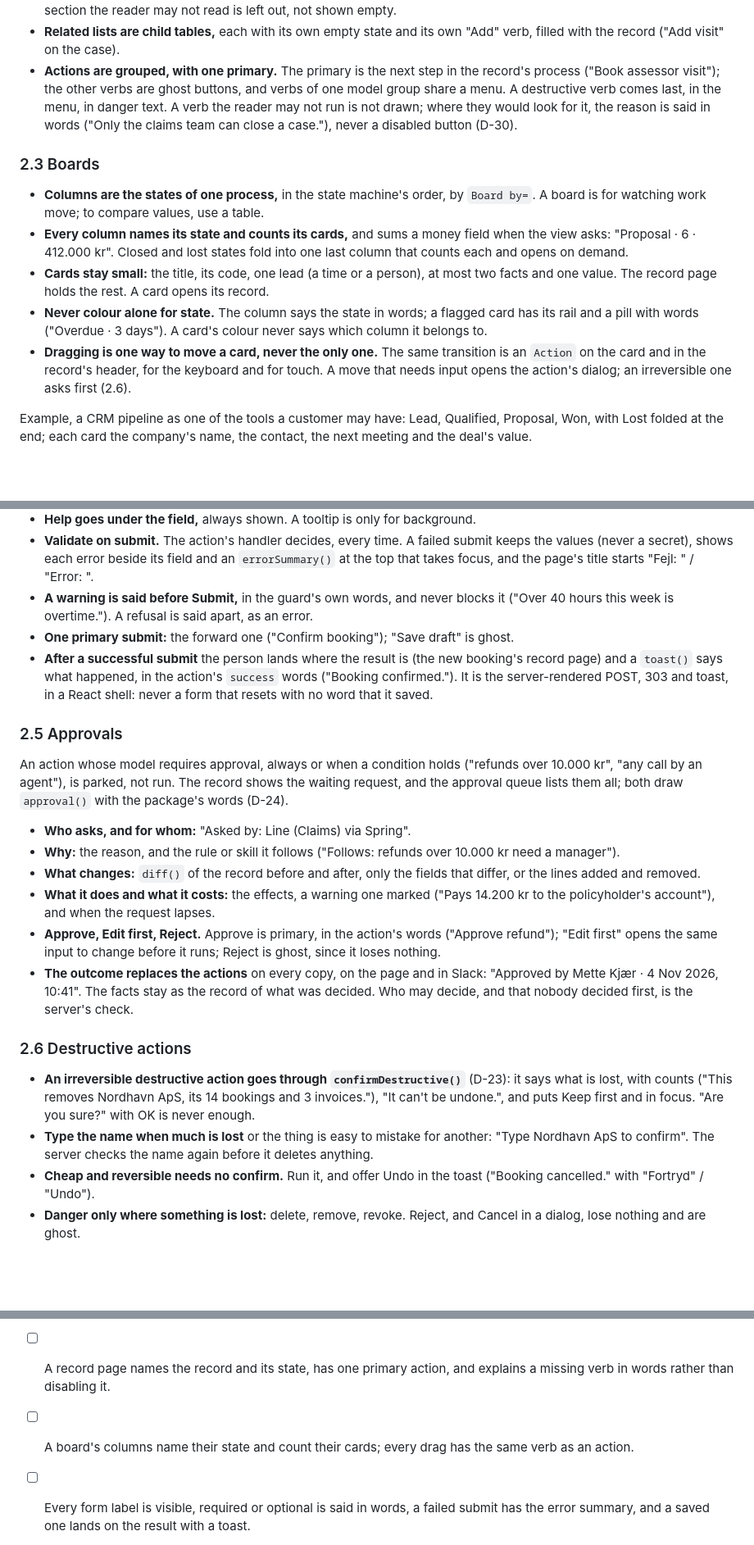
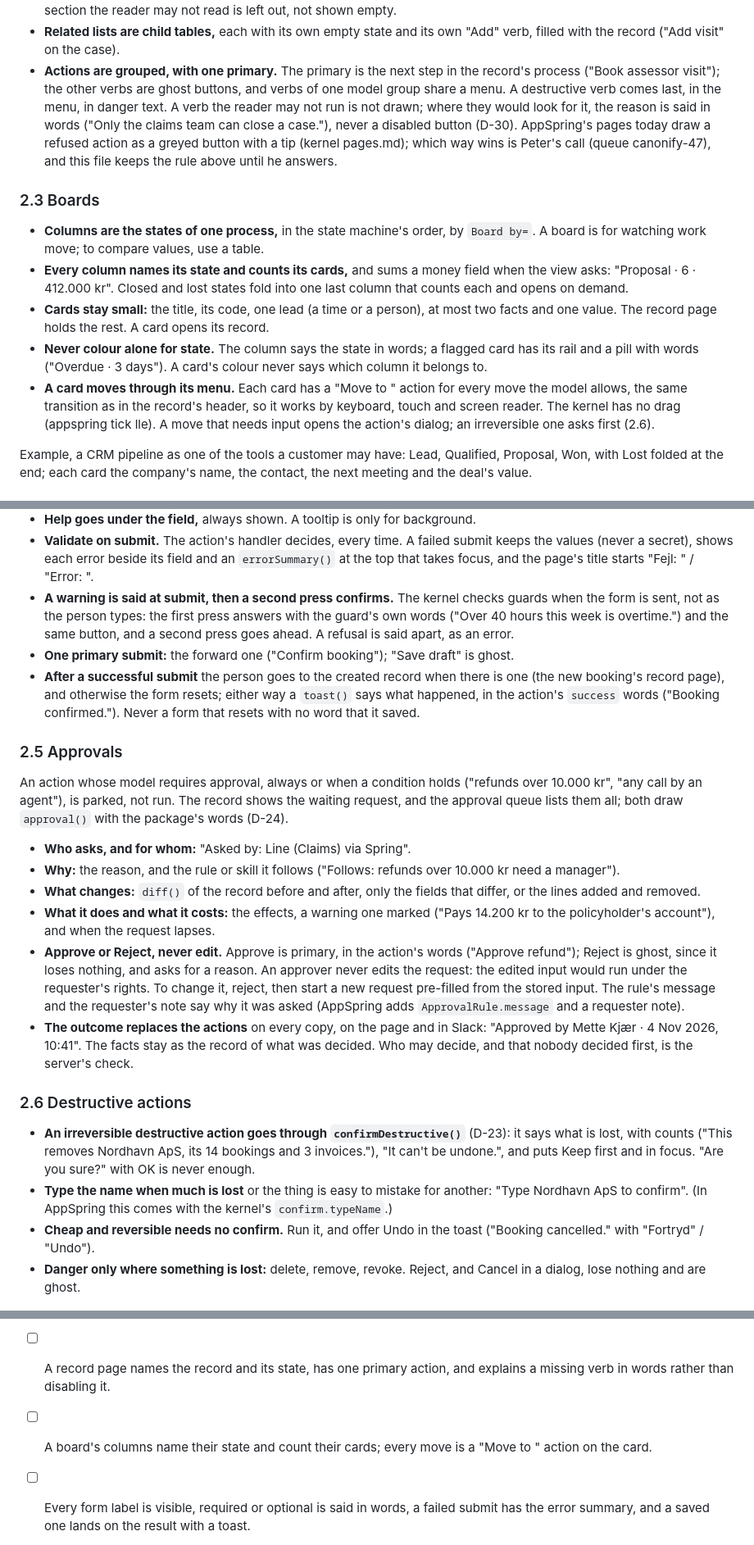
Before and after one commit to forspringai/ui, a Markdown page: brand/appspring-apps.md, 3 parts joined by grey strips. Shown at 82% size. GitHub-like rendering; blank space fills up the shorter version.

Commit message:
tick y1f: lead-canonify's review (approve never edits, warnings at submit, no drag, typed name with confirm.typeName)
Co-Authored-By: Claude Opus 5.5 <noreply@anthropic.com>

```diff
--- a/brand/appspring-apps.md
+++ b/brand/appspring-apps.md
@@ -91,7 +91,9 @@ React wrappers in `@forspring/ui/react`, or the same classes on shadcn's `data-s
   assessor visit"); the other verbs are ghost buttons, and verbs of one model group share a menu. A
   destructive verb comes last, in the menu, in danger text. A verb the reader may not run is not drawn; where
   they would look for it, the reason is said in words ("Only the claims team can close a case."), never a
-  disabled button (D-30).
+  disabled button (D-30). AppSpring's pages today draw a refused action as a greyed button with a tip
+  (kernel pages.md); which way wins is Peter's call (queue canonify-47), and this file keeps the rule above
+  until he answers.
 
 ### 2.3 Boards
 
@@ -103,9 +105,10 @@ React wrappers in `@forspring/ui/react`, or the same classes on shadcn's `data-s
   The record page holds the rest. A card opens its record.
 - **Never colour alone for state.** The column says the state in words; a flagged card has its rail and a
   pill with words ("Overdue · 3 days"). A card's colour never says which column it belongs to.
-- **Dragging is one way to move a card, never the only one.** The same transition is an `Action` on the card
-  and in the record's header, for the keyboard and for touch. A move that needs input opens the action's
-  dialog; an irreversible one asks first (2.6).
+- **A card moves through its menu.** Each card has a "Move to <lane>" action for every move the model
+  allows, the same transition as in the record's header, so it works by keyboard, touch and screen reader.
+  The kernel has no drag (appspring tick lle). A move that needs input opens the action's dialog; an
+  irreversible one asks first (2.6).
 
 Example, a CRM pipeline as one of the tools a customer may have: Lead, Qualified, Proposal, Won, with Lost
 folded at the end; each card the company's name, the contact, the next meeting and the deal's value.
@@ -124,12 +127,14 @@ the renderer draws them by docs/usage.md section 3.
 - **Validate on submit.** The action's handler decides, every time. A failed submit keeps the values (never
   a secret), shows each error beside its field and an `errorSummary()` at the top that takes focus, and the
   page's title starts "Fejl: " / "Error: ".
-- **A warning is said before Submit,** in the guard's own words, and never blocks it ("Over 40 hours this
-  week is overtime."). A refusal is said apart, as an error.
+- **A warning is said at submit, then a second press confirms.** The kernel checks guards when the form is
+  sent, not as the person types: the first press answers with the guard's own words ("Over 40 hours this
+  week is overtime.") and the same button, and a second press goes ahead. A refusal is said apart, as an
+  error.
 - **One primary submit:** the forward one ("Confirm booking"); "Save draft" is ghost.
-- **After a successful submit** the person lands where the result is (the new booking's record page) and a
-  `toast()` says what happened, in the action's `success` words ("Booking confirmed."). It is the
-  server-rendered POST, 303 and toast, in a React shell: never a form that resets with no word that it saved.
+- **After a successful submit** the person goes to the created record when there is one (the new booking's
+  record page), and otherwise the form resets; either way a `toast()` says what happened, in the action's
+  `success` words ("Booking confirmed."). Never a form that resets with no word that it saved.
 
 ### 2.5 Approvals
 
@@ -143,8 +148,11 @@ them all; both draw `approval()` with the package's words (D-24).
   added and removed.
 - **What it does and what it costs:** the effects, a warning one marked ("Pays 14.200 kr to the
   policyholder's account"), and when the request lapses.
-- **Approve, Edit first, Reject.** Approve is primary, in the action's words ("Approve refund"); "Edit first"
-  opens the same input to change before it runs; Reject is ghost, since it loses nothing.
+- **Approve or Reject, never edit.** Approve is primary, in the action's words ("Approve refund"); Reject is
+  ghost, since it loses nothing, and asks for a reason. An approver never edits the request: the edited
+  input would run under the requester's rights. To change it, reject, then start a new request pre-filled
+  from the stored input. The rule's message and the requester's note say why it was asked (AppSpring adds
+  `ApprovalRule.message` and a requester note).
 - **The outcome replaces the actions** on every copy, on the page and in Slack: "Approved by Mette Kjær · 4
   Nov 2026, 10:41". The facts stay as the record of what was decided. Who may decide, and that nobody
   decided first, is the server's check.
@@ -155,7 +163,7 @@ them all; both draw `approval()` with the package's words (D-24).
   with counts ("This removes Nordhavn ApS, its 14 bookings and 3 invoices."), "It can't be undone.", and puts
   Keep first and in focus. "Are you sure?" with OK is never enough.
 - **Type the name when much is lost** or the thing is easy to mistake for another: "Type Nordhavn ApS to
-  confirm". The server checks the name again before it deletes anything.
+  confirm". (In AppSpring this comes with the kernel's `confirm.typeName`.)
 - **Cheap and reversible needs no confirm.** Run it, and offer Undo in the toast ("Booking cancelled." with
   "Fortryd" / "Undo").
 - **Danger only where something is lost:** delete, remove, revoke. Reject, and Cancel in a dialog, lose
@@ -267,7 +275,7 @@ tables (appspring nf7), since AppSpring lays out text by measured widths (sectio
 - [ ] A long list has search, filter chips with counts, the order in words and Previous and Next.
 - [ ] A record page names the record and its state, has one primary action, and explains a missing verb in
       words rather than disabling it.
-- [ ] A board's columns name their state and count their cards; every drag has the same verb as an action.
+- [ ] A board's columns name their state and count their cards; every move is a "Move to <lane>" action on the card.
 - [ ] Every form label is visible, required or optional is said in words, a failed submit has the error
       summary, and a saved one lands on the result with a toast.
 - [ ] An action that needs approval shows who, why, what changes and what it costs, and the outcome on
```
